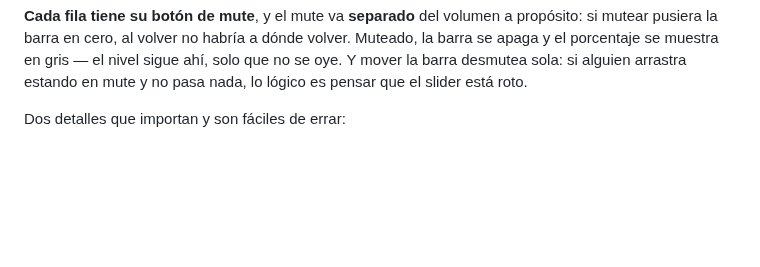
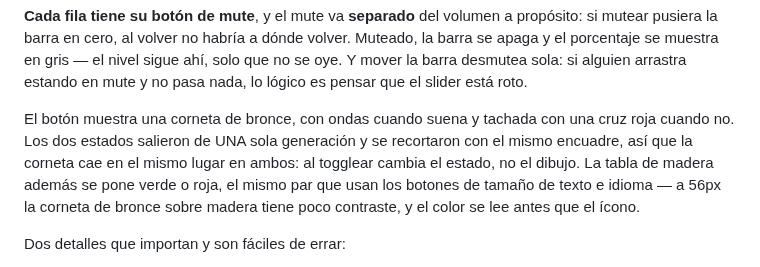
Before and after one commit to Nitanzw/Mikumemoria, a Markdown page: README.md, the part around the change. GitHub-like rendering; blank space fills up the shorter version.

Commit message:
El botón de mute deja de ser un emoji del sistema
Los 🔊 / 🔇 los dibujaba la fuente del sistema, así que salían chiquitos y
azules al lado de la madera y el bronce del resto de la pantalla: se veían
como un pedazo de otra aplicación pegado ahí.

Ahora son una corneta de bronce, con ondas cuando suena y tachada con una
cruz roja cuando no. Los dos estados salieron de UNA sola generación y se
recortaron con el MISMO encuadre, no con el bbox de cada uno: si cada
ícono se centra en su propio contenido, la corneta salta al togglear y
parece que cambia de dibujo en vez de cambiar de estado.

El ícono va como TextureRect hijo y no en `mute.icon`, porque la propiedad
del Button lo mete adentro del layout del texto y lo achica contra el
borde. Y el botón pasó a ser casi cuadrado (56x48): el TextureRect ajusta
por el lado que sobra, así que en el botón chato de antes la corneta se
dibujaba a la mitad del alto y no se leía qué era.

La tabla de madera además se pone verde o roja, el mismo par que ya usan
los botones de tamaño de texto e idioma. A 56px el bronce sobre madera
tiene poco contraste, y el color se lee antes que el ícono.

Co-Authored-By: Claude Opus 5 <noreply@anthropic.com>
Claude-Session: https://claude.ai/code/session_017CZQGSdpv5Kh1U4gJuW4s1

```diff
--- a/README.md
+++ b/README.md
@@ -711,6 +711,14 @@ habría a dónde volver. Muteado, la barra se apaga y el porcentaje se
 muestra en gris — el nivel sigue ahí, solo que no se oye. Y mover la barra
 desmutea sola: si alguien arrastra estando en mute y no pasa nada, lo
 lógico es pensar que el slider está roto.
+
+El botón muestra una corneta de bronce, con ondas cuando suena y tachada
+con una cruz roja cuando no. Los dos estados salieron de UNA sola
+generación y se recortaron con el mismo encuadre, así que la corneta cae
+en el mismo lugar en ambos: al togglear cambia el estado, no el dibujo.
+La tabla de madera además se pone verde o roja, el mismo par que usan los
+botones de tamaño de texto e idioma — a 56px la corneta de bronce sobre
+madera tiene poco contraste, y el color se lee antes que el ícono.
 
 Dos detalles que importan y son fáciles de errar:
 
```
Also changed, not shown: assets/sprites/ui/ui_sonido_off.png (added), assets/sprites/ui/ui_sonido_on.png (added), 4 other files.
